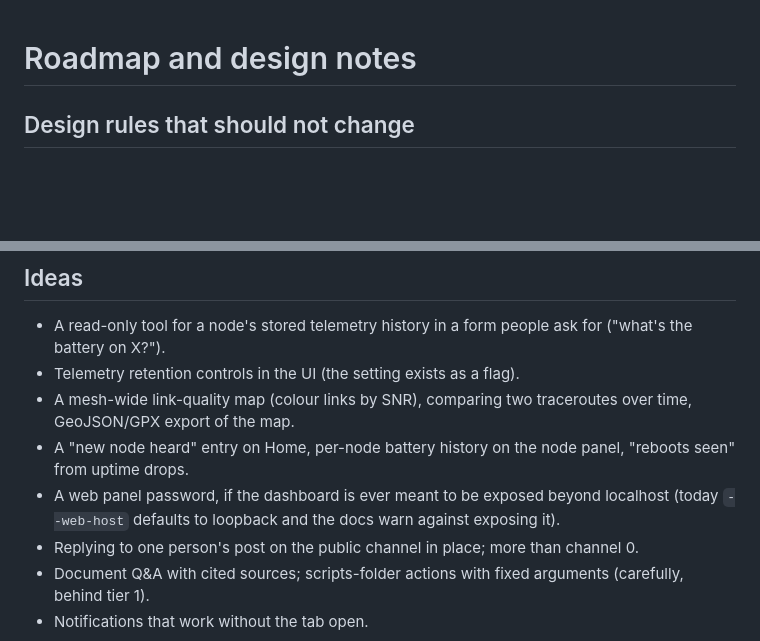
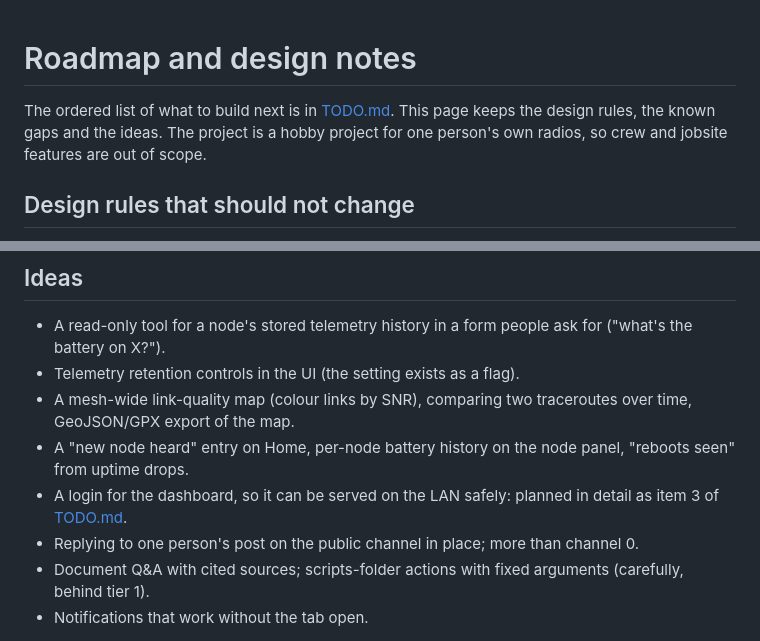
Before and after one commit to TeamHarrisCali/MeshtasticLLM, a Markdown page: docs/roadmap.md, 2 parts joined by grey strips. Drawn GitHub-style; blank space fills up the shorter version.

```diff
--- a/docs/roadmap.md
+++ b/docs/roadmap.md
@@ -1,4 +1,7 @@
 # Roadmap and design notes
+
+The ordered list of what to build next is in [TODO.md](../TODO.md). This page keeps the design rules, the known gaps and the ideas.
+The project is a hobby project for one person's own radios, so crew and jobsite features are out of scope.
 
 ## Design rules that should not change
 
@@ -35,8 +38,7 @@ Reports and fixes are welcome.
 - Telemetry retention controls in the UI (the setting exists as a flag).
 - A mesh-wide link-quality map (colour links by SNR), comparing two traceroutes over time, GeoJSON/GPX export of the map.
 - A "new node heard" entry on Home, per-node battery history on the node panel, "reboots seen" from uptime drops.
-- A web panel password, if the dashboard is ever meant to be exposed beyond localhost (today `--web-host` defaults to
-  loopback and the docs warn against exposing it).
+- A login for the dashboard, so it can be served on the LAN safely: planned in detail as item 3 of [TODO.md](../TODO.md).
 - Replying to one person's post on the public channel in place; more than channel 0.
 - Document Q&A with cited sources; scripts-folder actions with fixed arguments (carefully, behind tier 1).
 - Notifications that work without the tab open.
```
Also changed, not shown: TODO.md (added, +90 -0 lines).
